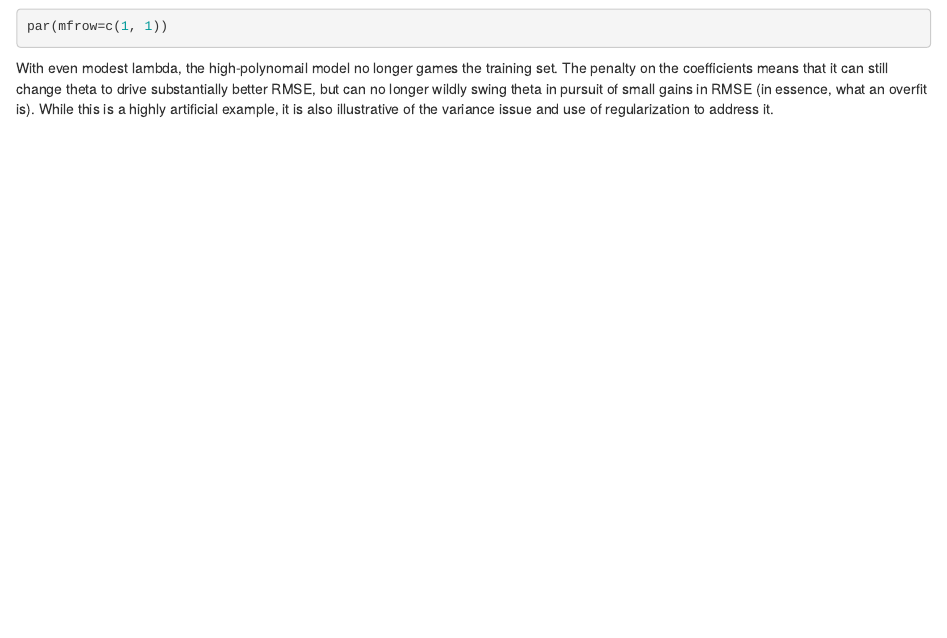
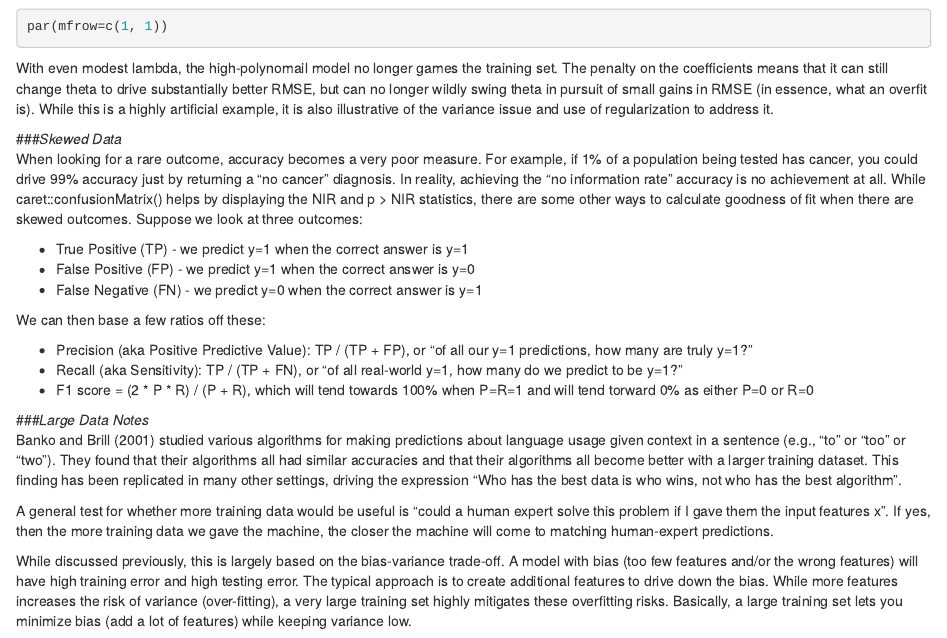
Before and after one commit to davegoblue/StatRegressionJHUCaffo, an R Markdown document (MachineLearning_v001.Rmd): the page in a window 1100 px wide, from 6510 px down. Rendered offline with R 4.5, knitr and Pandoc, with nearby package versions; some code elsewhere in the file could not run offline.

Commit message:
Precision, Recall, F1; Large Data Advantages

````diff
--- a/MachineLearning_v001.Rmd
+++ b/MachineLearning_v001.Rmd
@@ -1257,3 +1257,23 @@ par(mfrow=c(1, 1))
 ```
 
 With even modest lambda, the high-polynomail model no longer games the training set.  The penalty on the coefficients means that it can still change theta to drive substantially better RMSE, but can no longer wildly swing theta in pursuit of small gains in RMSE (in essence, what an overfit is).  While this is a highly artificial example, it is also illustrative of the variance issue and use of regularization to address it.
+
+###_Skewed Data_
+When looking for a rare outcome, accuracy becomes a very poor measure.  For example, if 1% of a population being tested has cancer, you could drive 99% accuracy just by returning a "no cancer" diagnosis.  In reality, achieving the "no information rate" accuracy is no achievement at all.  While caret::confusionMatrix() helps by displaying the NIR and p > NIR statistics, there are some other ways to calculate goodness of fit when there are skewed outcomes.  Suppose we look at three outcomes:
+
+* True Positive (TP) - we predict y=1 when the correct answer is y=1
+* False Positive (FP) - we predict y=1 when the correct answer is y=0
+* False Negative (FN) - we predict y=0 when the correct answer is y=1
+
+We can then base a few ratios off these:
+
+* Precision (aka Positive Predictive Value): TP / (TP + FP), or "of all our y=1 predictions, how many are truly y=1?"
+* Recall (aka Sensitivity): TP / (TP + FN), or "of all real-world y=1, how many do we predict to be y=1?"
+* F1 score = (2 * P * R) / (P + R), which will tend towards 100% when P=R=1 and will tend torward 0% as either P=0 or R=0
+
+###_Large Data Notes_
+Banko and Brill (2001) studied various algorithms for making predictions about language usage given context in a sentence (e.g., "to" or "too" or "two").  They found that their algorithms all had similar accuracies and that their algorithms all become better with a larger training dataset.  This finding has been replicated in many other settings, driving the expression "Who has the best data is who wins, not who has the best algorithm".
+
+A general test for whether more training data would be useful is "could a human expert solve this problem if I gave them the input features x".  If yes, then the more training data we gave the machine, the closer the machine will come to matching human-expert predictions.
+
+While discussed previously, this is largely based on the bias-variance trade-off.  A model with bias (too few features and/or the wrong features) will have high training error and high testing error.  The typical approach is to create additional features to drive down the bias.  While more features increases the risk of variance (over-fitting), a very large training set highly mitigates these overfitting risks.  Basically, a large training set lets you minimize bias (add a lot of features) while keeping variance low.
````
Also changed, not shown: MachineLearning_v001.html.
